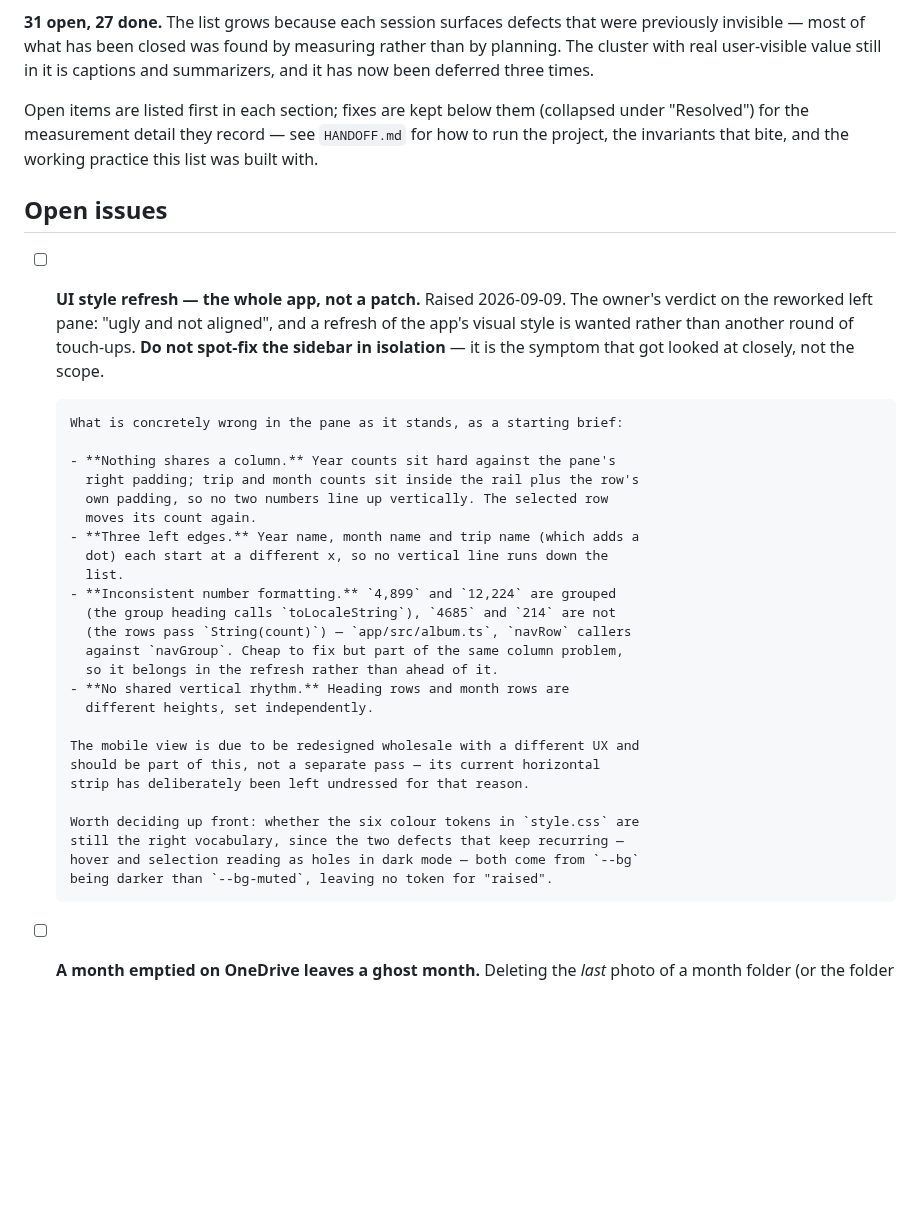
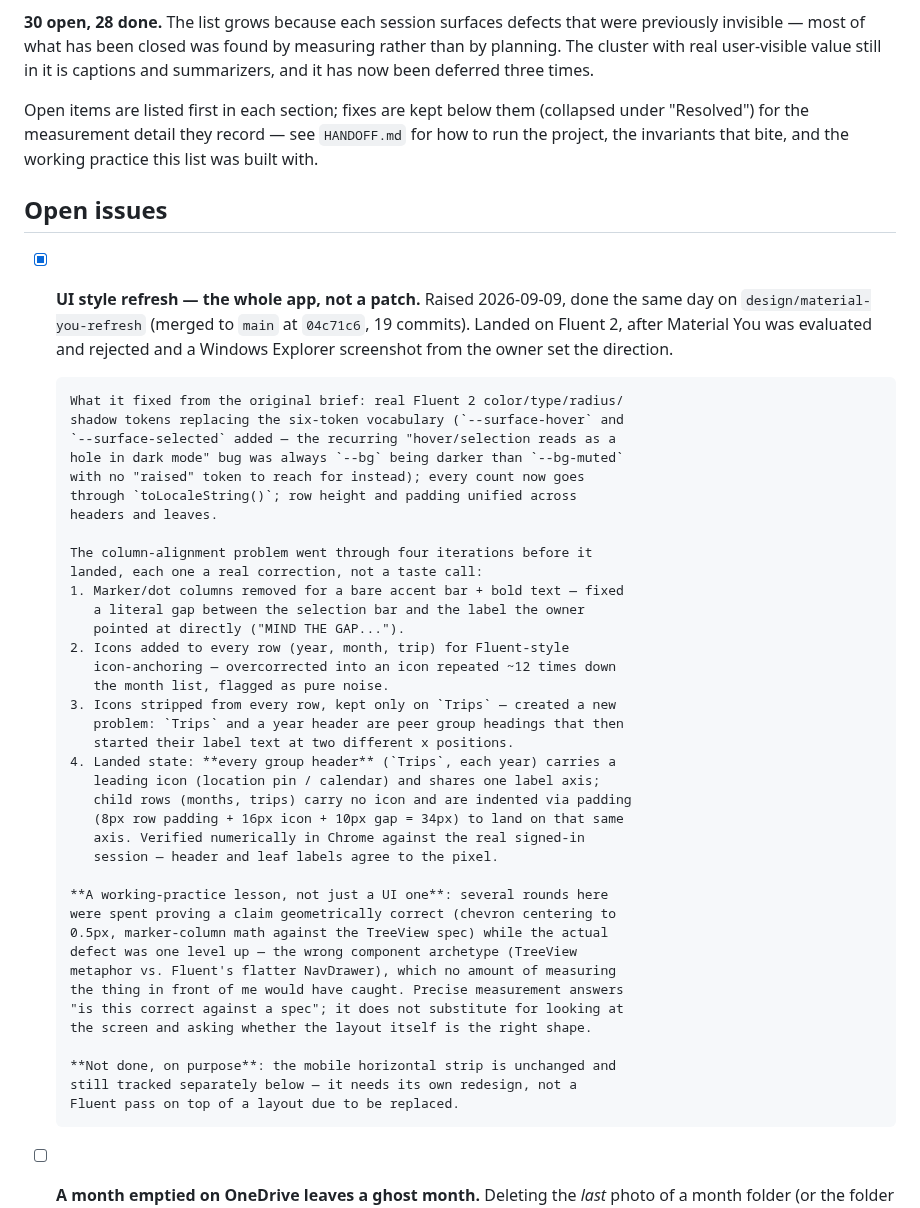
Before and after one commit to smallg0at/travel-archive, a Markdown page: TODO.md, the part around one of its changes. GitHub-like rendering; blank space fills up the shorter version.

Commit message:
Close out the UI style refresh in TODO.md, note the lesson in HANDOFF.md
The sidebar/Fluent 2 refresh (design/material-you-refresh, merged at
2403269) is done; record what shipped and the four alignment
iterations it took. Adds a working-practice note: several rounds spent
proving geometry correct against a spec while the actual defect was
the wrong component archetype entirely — measurement doesn't catch
that kind of mistake.

Co-Authored-By: Claude Sonnet 5 <noreply@anthropic.com>

```diff
--- a/TODO.md
+++ b/TODO.md
@@ -4,7 +4,7 @@ State as of **2026-09-07**. The **the train 1** trip (2026-08-16 → 09-02, 18
 days) is fully analyzed: 4,181 photos captioned, 28 days summarized, trip
 narrative written, map rendering. That run cost **under £8**.
 
-**31 open, 27 done.** The list grows because each session surfaces defects that
+**30 open, 28 done.** The list grows because each session surfaces defects that
 were previously invisible — most of what has been closed was found by measuring
 rather than by planning. The cluster with real user-visible value still in it is
 captions and summarizers, and it has now been deferred three times.
@@ -16,37 +16,50 @@ working practice this list was built with.
 
 ## Open issues
 
-- [ ] **UI style refresh — the whole app, not a patch.** Raised 2026-09-09.
-      The owner's verdict on the reworked left pane: "ugly and not aligned",
-      and a refresh of the app's visual style is wanted rather than another
-      round of touch-ups. **Do not spot-fix the sidebar in isolation** — it is
-      the symptom that got looked at closely, not the scope.
+- [x] **UI style refresh — the whole app, not a patch.** Raised 2026-09-09,
+      done the same day on `design/material-you-refresh` (merged to `main`
+      at `04c71c6`, 19 commits). Landed on Fluent 2, after Material You was
+      evaluated and rejected and a Windows Explorer screenshot from the owner
+      set the direction.
 
-      What is concretely wrong in the pane as it stands, as a starting brief:
+      What it fixed from the original brief: real Fluent 2 color/type/radius/
+      shadow tokens replacing the six-token vocabulary (`--surface-hover` and
+      `--surface-selected` added — the recurring "hover/selection reads as a
+      hole in dark mode" bug was always `--bg` being darker than `--bg-muted`
+      with no "raised" token to reach for instead); every count now goes
+      through `toLocaleString()`; row height and padding unified across
+      headers and leaves.
 
-      - **Nothing shares a column.** Year counts sit hard against the pane's
-        right padding; trip and month counts sit inside the rail plus the row's
-        own padding, so no two numbers line up vertically. The selected row
-        moves its count again.
-      - **Three left edges.** Year name, month name and trip name (which adds a
-        dot) each start at a different x, so no vertical line runs down the
-        list.
-      - **Inconsistent number formatting.** `4,899` and `12,224` are grouped
-        (the group heading calls `toLocaleString`), `4685` and `214` are not
-        (the rows pass `String(count)`) — `app/src/album.ts`, `navRow` callers
-        against `navGroup`. Cheap to fix but part of the same column problem,
-        so it belongs in the refresh rather than ahead of it.
-      - **No shared vertical rhythm.** Heading rows and month rows are
-        different heights, set independently.
+      The column-alignment problem went through four iterations before it
+      landed, each one a real correction, not a taste call:
+      1. Marker/dot columns removed for a bare accent bar + bold text — fixed
+         a literal gap between the selection bar and the label the owner
+         pointed at directly ("MIND THE GAP...").
+      2. Icons added to every row (year, month, trip) for Fluent-style
+         icon-anchoring — overcorrected into an icon repeated ~12 times down
+         the month list, flagged as pure noise.
+      3. Icons stripped from every row, kept only on `Trips` — created a new
+         problem: `Trips` and a year header are peer group headings that then
+         started their label text at two different x positions.
+      4. Landed state: **every group header** (`Trips`, each year) carries a
+         leading icon (location pin / calendar) and shares one label axis;
+         child rows (months, trips) carry no icon and are indented via padding
+         (8px row padding + 16px icon + 10px gap = 34px) to land on that same
+         axis. Verified numerically in Chrome against the real signed-in
+         session — header and leaf labels agree to the pixel.
 
-      The mobile view is due to be redesigned wholesale with a different UX and
-      should be part of this, not a separate pass — its current horizontal
-      strip has deliberately been left undressed for that reason.
+      **A working-practice lesson, not just a UI one**: several rounds here
+      were spent proving a claim geometrically correct (chevron centering to
+      0.5px, marker-column math against the TreeView spec) while the actual
+      defect was one level up — the wrong component archetype (TreeView
+      metaphor vs. Fluent's flatter NavDrawer), which no amount of measuring
+      the thing in front of me would have caught. Precise measurement answers
+      "is this correct against a spec"; it does not substitute for looking at
+      the screen and asking whether the layout itself is the right shape.
 
-      Worth deciding up front: whether the six colour tokens in `style.css` are
-      still the right vocabulary, since the two defects that keep recurring —
-      hover and selection reading as holes in dark mode — both come from `--bg`
-      being darker than `--bg-muted`, leaving no token for "raised".
+      **Not done, on purpose**: the mobile horizontal strip is unchanged and
+      still tracked separately below — it needs its own redesign, not a
+      Fluent pass on top of a layout due to be replaced.
 
 - [ ] **A month emptied on OneDrive leaves a ghost month.** Deleting the *last*
       photo of a month folder (or the folder itself) leaves its records and its
```
Also changed, not shown: other parts of TODO.md (+1 -1 lines), HANDOFF.md (+10 -0 lines).
